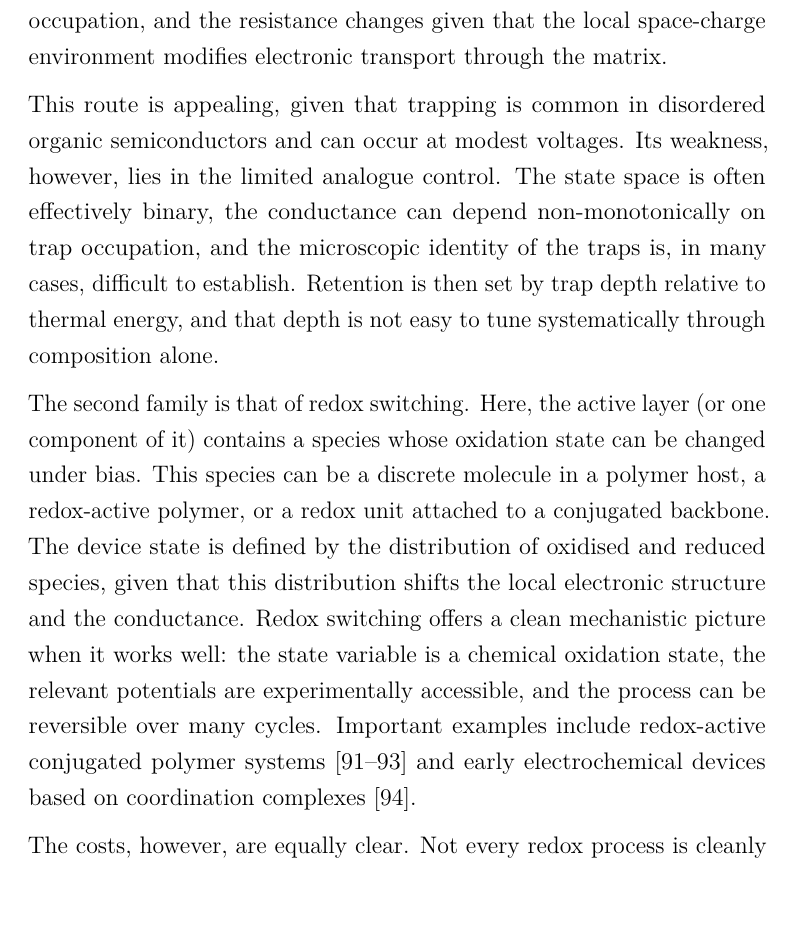
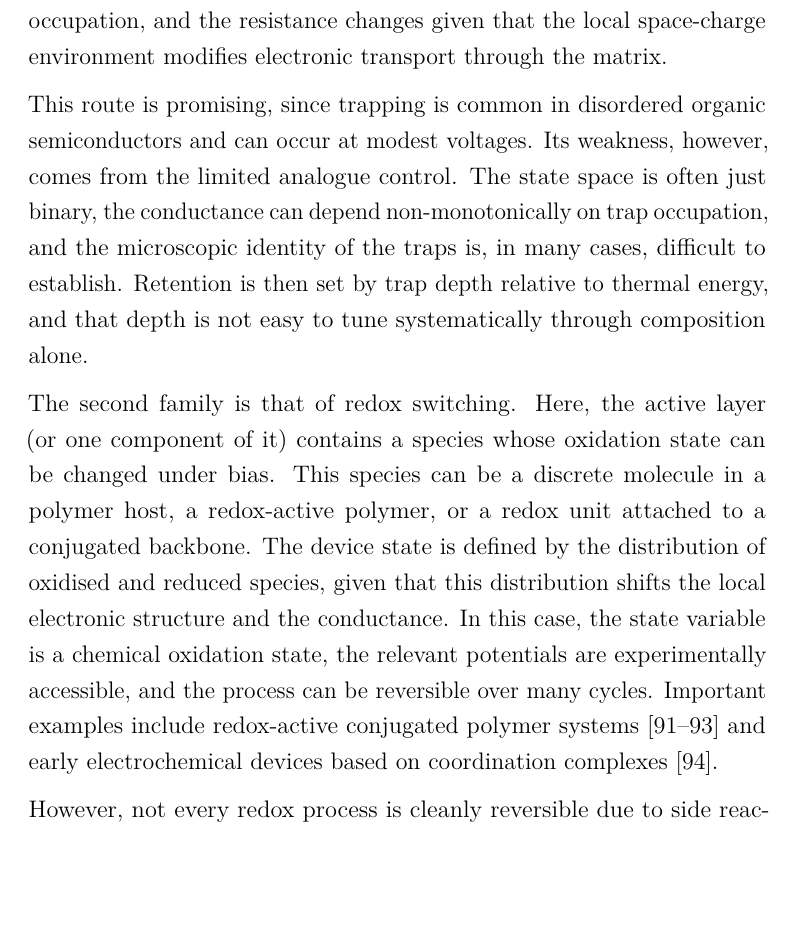
Before and after one commit to carlosdprados/phd-thesis, a LaTeX thesis (chapters/chapter1_introduction.tex): part of page 43 of 81, cut so that both start at the same text, the shorter picture padded with empty space. Compiled offline with pdfLaTeX.

```diff
--- a/chapters/chapter1_introduction.tex
+++ b/chapters/chapter1_introduction.tex
@@ -396,11 +396,11 @@
 
 The first family is that of charge trapping and detrapping in an insulating or weakly conducting matrix. The active layer contains deep or shallow traps associated with molecular defects, embedded nanoparticles, or interfaces between incompatible polymer phases. Under bias, carriers occupy or empty those traps. The device state is then defined by the trap occupation, and the resistance changes given that the local space-charge environment modifies electronic transport through the matrix.
 
-This route is appealing, given that trapping is common in disordered organic semiconductors and can occur at modest voltages. Its weakness, however, lies in the limited analogue control. The state space is often effectively binary, the conductance can depend non-monotonically on trap occupation, and the microscopic identity of the traps is, in many cases, difficult to establish. Retention is then set by trap depth relative to thermal energy, and that depth is not easy to tune systematically through composition alone.
+This route is promising, since trapping is common in disordered organic semiconductors and can occur at modest voltages. Its weakness, however, comes from the limited analogue control. The state space is often just binary, the conductance can depend non-monotonically on trap occupation, and the microscopic identity of the traps is, in many cases, difficult to establish. Retention is then set by trap depth relative to thermal energy, and that depth is not easy to tune systematically through composition alone.
 
-The second family is that of redox switching. Here, the active layer (or one component of it) contains a species whose oxidation state can be changed under bias. This species can be a discrete molecule in a polymer host, a redox-active polymer, or a redox unit attached to a conjugated backbone. The device state is defined by the distribution of oxidised and reduced species, given that this distribution shifts the local electronic structure and the conductance. Redox switching offers a clean mechanistic picture when it works well: the state variable is a chemical oxidation state, the relevant potentials are experimentally accessible, and the process can be reversible over many cycles. Important examples include redox-active conjugated polymer systems~\cite{Liu2016, Goswami2017, Goswami2020} and early electrochemical devices based on coordination complexes~\cite{Zakhidov2010}.
+The second family is that of redox switching. Here, the active layer (or one component of it) contains a species whose oxidation state can be changed under bias. This species can be a discrete molecule in a polymer host, a redox-active polymer, or a redox unit attached to a conjugated backbone. The device state is defined by the distribution of oxidised and reduced species, given that this distribution shifts the local electronic structure and the conductance. In this case, the state variable is a chemical oxidation state, the relevant potentials are experimentally accessible, and the process can be reversible over many cycles. Important examples include redox-active conjugated polymer systems~\cite{Liu2016, Goswami2017, Goswami2020} and early electrochemical devices based on coordination complexes~\cite{Zakhidov2010}.
 
-The costs, however, are equally clear. Not every redox process is cleanly reversible: side reactions, dimerisation, and slow degradation can all limit endurance. In addition, purely redox-based devices often behave as bistable or few-state systems, unless the response is distributed over many sites. Such a distribution can certainly recover analogue behaviour, but the interpretation then shifts from the chemistry of a single well-defined switch to the statistics of an ensemble.
+However, not every redox process is cleanly reversible due to side reactions, dimerisation, and slow degradation, which can all limit endurance. In addition, purely redox-based devices often behave as bistable or few-state systems, unless the response is distributed over many sites. Such a distribution can certainly recover analogue behaviour, but the interpretation then shifts from the chemistry of a single well-defined switch to the statistics of an ensemble.
 
 The third family is that of conformational or structural switching. In this case, the active layer contains a molecular species whose geometry, isomerisation state, or aggregation state can be modulated by an electric field, local heating, or coupled electrochemical processes. Examples include photochromic and electrochromic switches, as well as bistable molecular architectures whose conductance depends on molecular conformation~\cite{Goswami2017, Goswami2020}. These systems offer a high level of molecular design precision, given that the state is tied to a well-defined structural change. The trade-off is that the synthesis can be demanding, the switching timescale is fixed by a particular molecular rearrangement, and scaling from molecular behaviour to device-level averages adds further complexity.
 
```
Also changed, not shown: exports/chapter2_proof_of_concept.pdf, figures/chapter1/114b1d95-72bc-491c-9c82-56d36f7b16f5.png (added), chapters/chapter1_introduction.tex (2 more changed lines).
